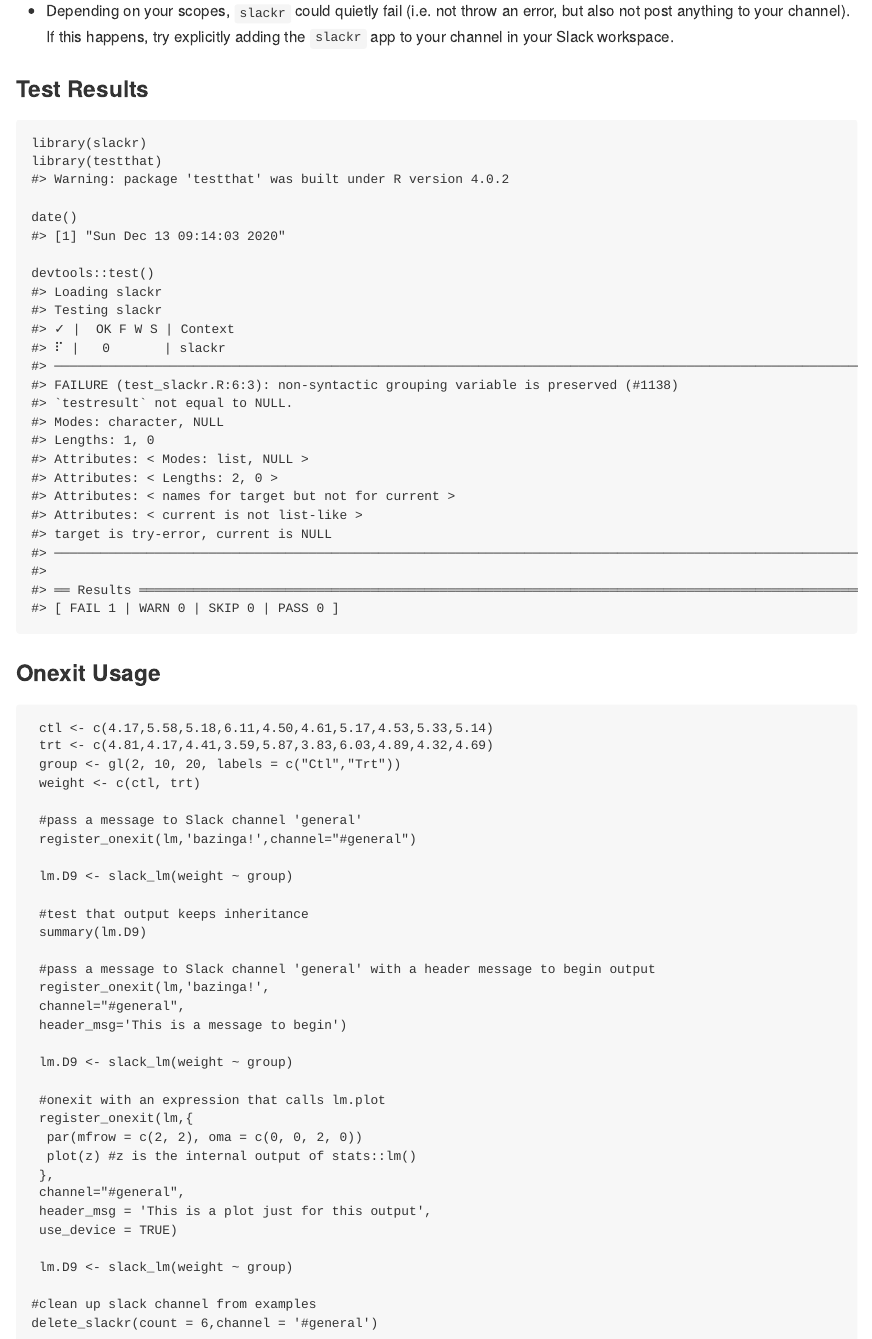
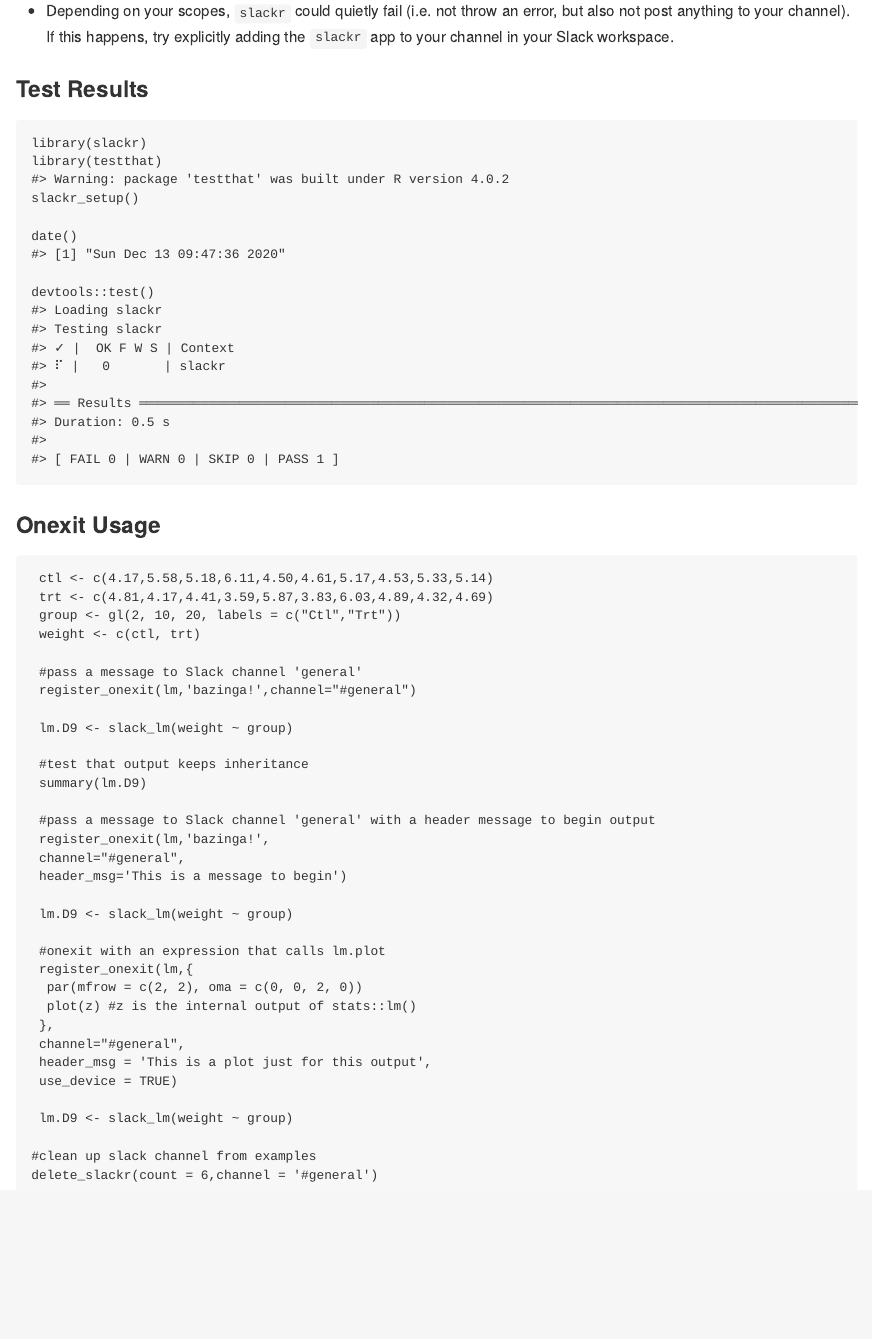
Before and after one commit to mrkaye97/slackr, an R Markdown document (README.Rmd): the page in a window 1100 px wide, from 3410 px down. The pictures show the output file README.md that the author committed with the source, drawn offline in the style of GitHub; badge pictures from the web are left out.

Commit message:
fix broken test

````diff
--- a/README.Rmd
+++ b/README.Rmd
@@ -156,6 +156,7 @@
 ```{r test}
 library(slackr)
 library(testthat)
+slackr_setup()
 
 date()
 
````
Also changed, not shown: README.md.
